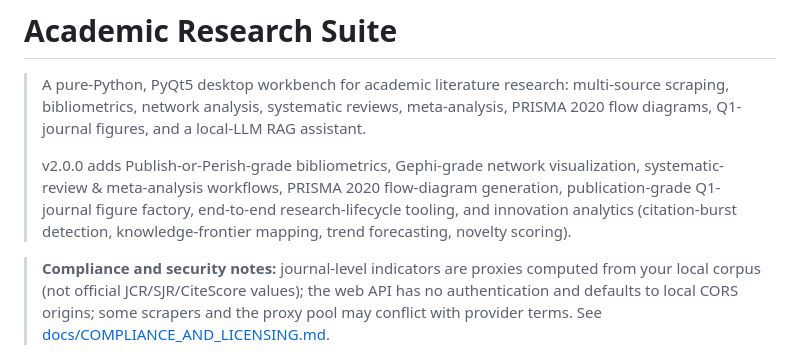
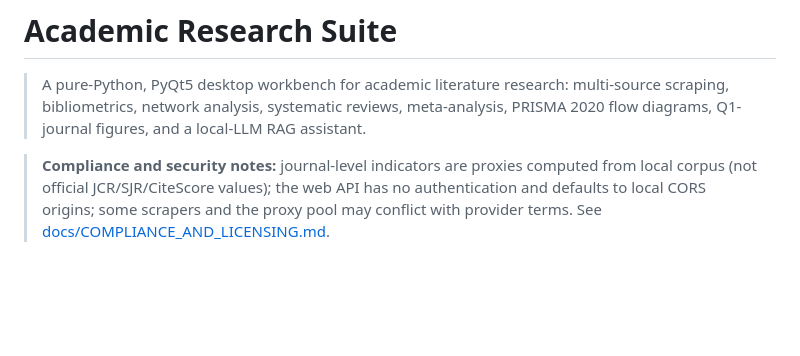
Before and after one commit to thelonecoders/Sophidan, a Markdown page: README.md, the part around the change. Rendered like a GitHub page; blank space fills up the shorter version.

Commit message:
Update README.md
Minor edit of reviewer modifications!

```diff
--- a/README.md
+++ b/README.md
@@ -5,15 +5,9 @@
 > systematic reviews, meta-analysis, PRISMA 2020 flow diagrams,
 > Q1-journal figures, and a local-LLM RAG assistant.
 >
-> v2.0.0 adds Publish-or-Perish-grade bibliometrics, Gephi-grade network
-> visualization, systematic-review & meta-analysis workflows, PRISMA 2020
-> flow-diagram generation, publication-grade Q1-journal figure factory,
-> end-to-end research-lifecycle tooling, and innovation analytics
-> (citation-burst detection, knowledge-frontier mapping, trend
-> forecasting, novelty scoring).
 
 > **Compliance and security notes:** journal-level indicators are proxies
-> computed from your local corpus (not official JCR/SJR/CiteScore values); the
+> computed from local corpus (not official JCR/SJR/CiteScore values); the
 > web API has no authentication and defaults to local CORS origins; some
 > scrapers and the proxy pool may conflict with provider terms. See
 > [docs/COMPLIANCE_AND_LICENSING.md](docs/COMPLIANCE_AND_LICENSING.md).
```
